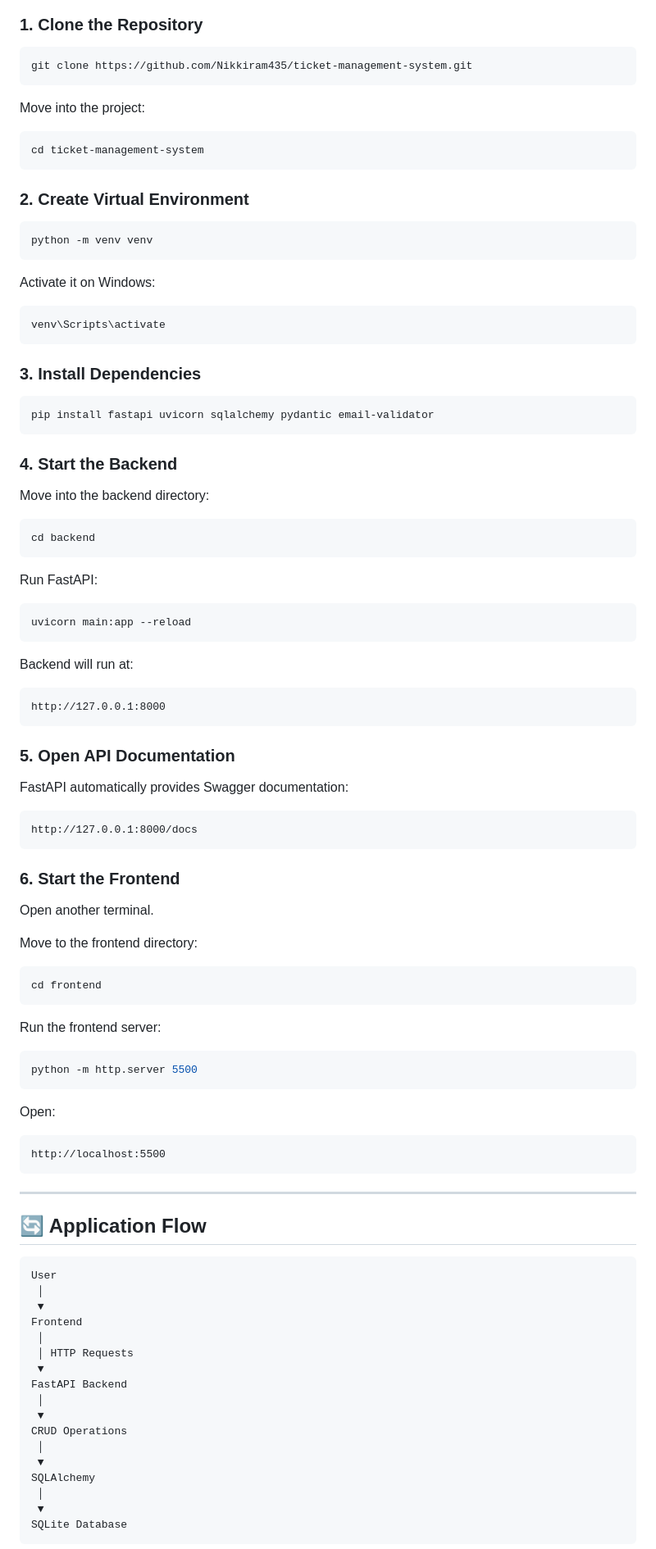
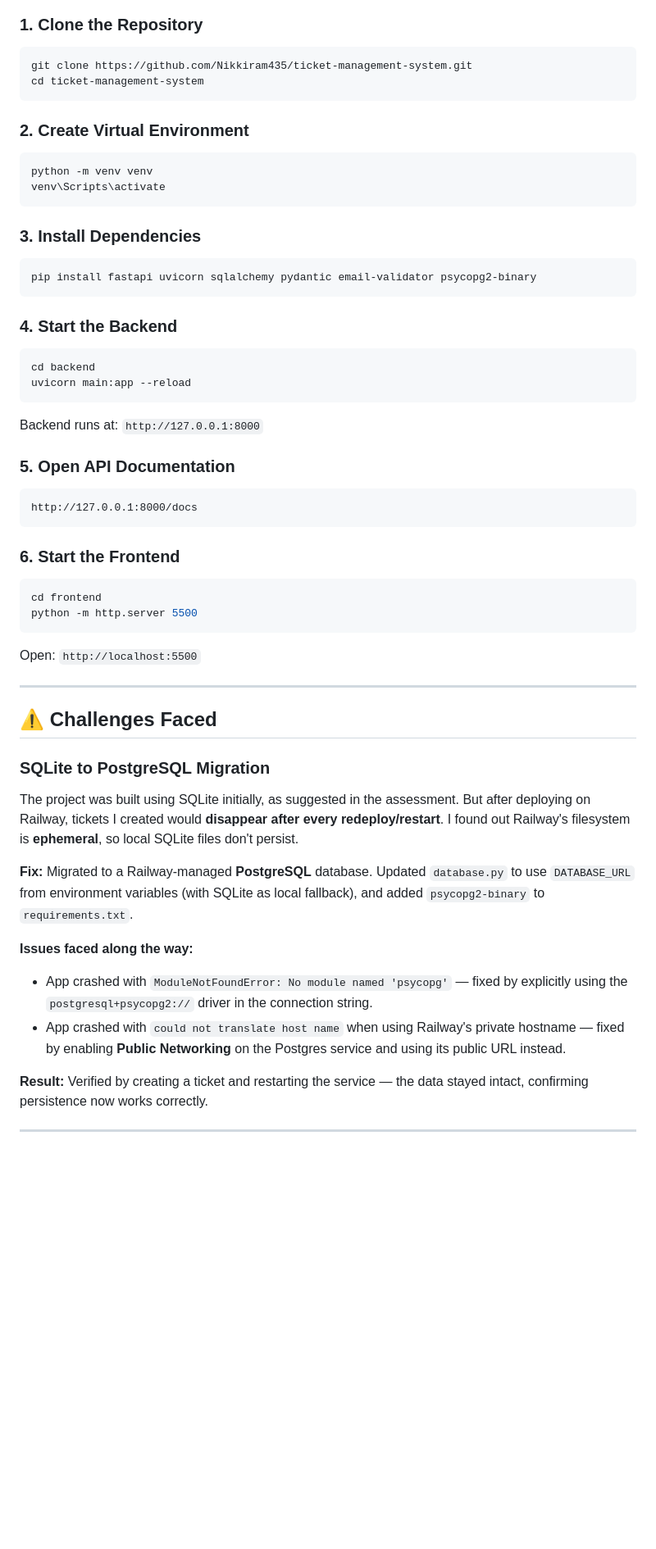
Before and after one commit to Nikkiram435/ticket-management-system, a Markdown page: README.md, the part around one of its changes. Shown at 82% size. GitHub-like rendering; blank space fills up the shorter version.

````diff
--- a/README.md
+++ b/README.md
@@ -225,11 +216,6 @@ Response:
 
 ```bash
 git clone https://github.com/Nikkiram435/ticket-management-system.git
-```
-
-Move into the project:
-
-```bash
 cd ticket-management-system
 ```
 
@@ -237,43 +223,25 @@ cd ticket-management-system
 
 ```bash
 python -m venv venv
-```
-
-Activate it on Windows:
-
-```bash
 venv\Scripts\activate
 ```
 
 ### 3. Install Dependencies
 
 ```bash
-pip install fastapi uvicorn sqlalchemy pydantic email-validator
+pip install fastapi uvicorn sqlalchemy pydantic email-validator psycopg2-binary
 ```
 
 ### 4. Start the Backend
 
-Move into the backend directory:
-
 ```bash
 cd backend
-```
-
-Run FastAPI:
-
-```bash
 uvicorn main:app --reload
 ```
 
-Backend will run at:
-
-```text
-http://127.0.0.1:8000
-```
+Backend runs at: `http://127.0.0.1:8000`
 
 ### 5. Open API Documentation
-
-FastAPI automatically provides Swagger documentation:
 
 ```text
 http://127.0.0.1:8000/docs
@@ -281,46 +249,28 @@ http://127.0.0.1:8000/docs
 
 ### 6. Start the Frontend
 
-Open another terminal.
-
-Move to the frontend directory:
-
 ```bash
 cd frontend
-```
-
-Run the frontend server:
-
-```bash
 python -m http.server 5500
 ```
 
-Open:
-
-```text
-http://localhost:5500
-```
+Open: `http://localhost:5500`
 
 ---
 
-## 🔄 Application Flow
+## ⚠️ Challenges Faced
 
-```text
-User
- │
- ▼
-Frontend
- │
- │ HTTP Requests
- ▼
-FastAPI Backend
- │
- ▼
-CRUD Operations
- │
- ▼
-SQLAlchemy
- │
- ▼
-SQLite Database
-```
+### SQLite to PostgreSQL Migration
+
+The project was built using SQLite initially, as suggested in the assessment. But after deploying on Railway, tickets I created would **disappear after every redeploy/restart**. I found out Railway's filesystem is **ephemeral**, so local SQLite files don't persist.
+
+**Fix:** Migrated to a Railway-managed **PostgreSQL** database. Updated `database.py` to use `DATABASE_URL` from environment variables (with SQLite as local fallback), and added `psycopg2-binary` to `requirements.txt`.
+
+**Issues faced along the way:**
+* App crashed with `ModuleNotFoundError: No module named 'psycopg'` — fixed by explicitly using the `postgresql+psycopg2://` driver in the connection string.
+* App crashed with `could not translate host name` when using Railway's private hostname — fixed by enabling **Public Networking** on the Postgres service and using its public URL instead.
+
+**Result:** Verified by creating a ticket and restarting the service — the data stayed intact, confirming persistence now works correctly.
+
+---
+
````
Also changed, not shown: other parts of README.md (+31 -46 lines).
